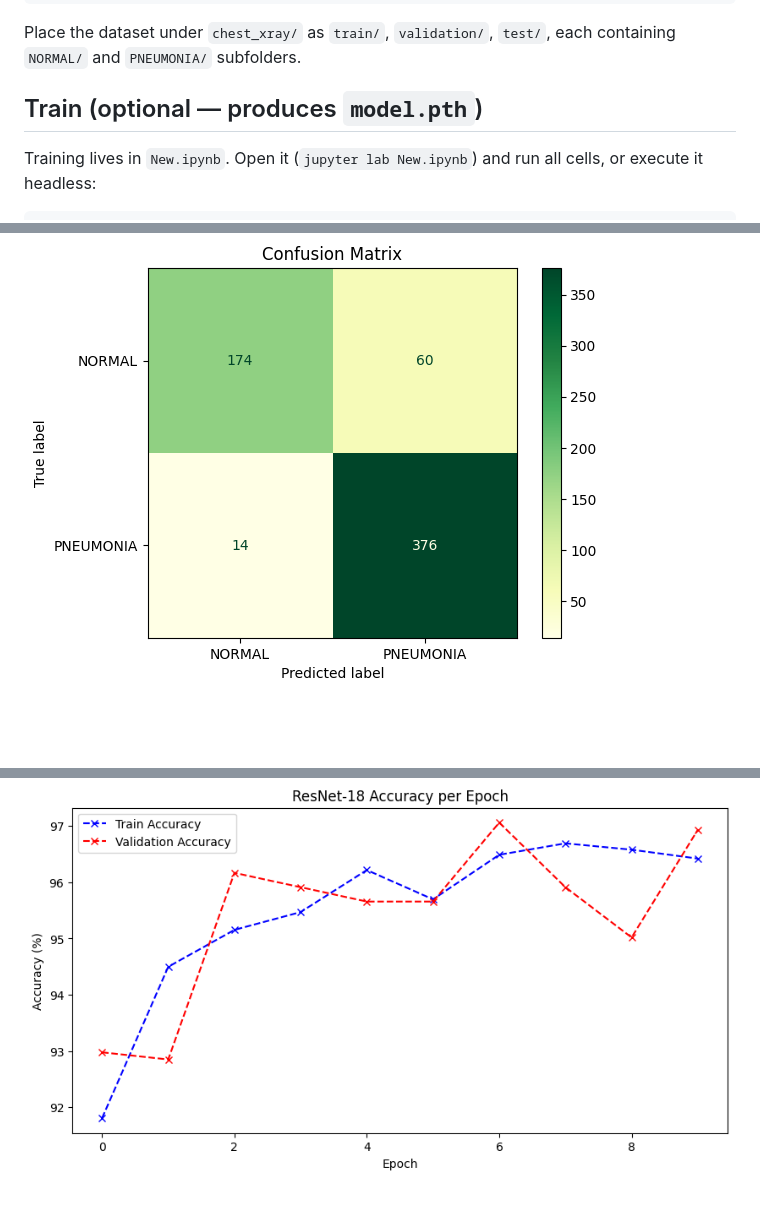
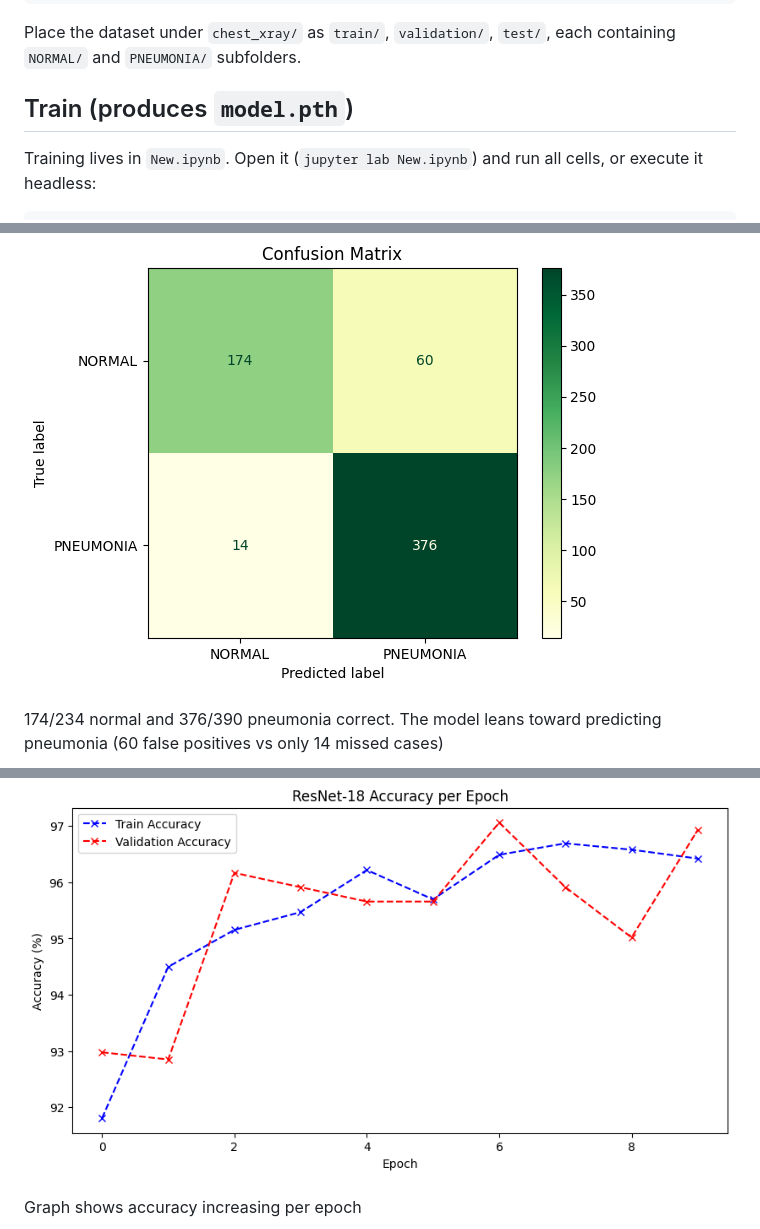
Before and after one commit to BM-20/Thesis, a Markdown page: README.md, 3 parts joined by grey strips. Drawn GitHub-style; blank space fills up the shorter version.

```diff
--- a/README.md
+++ b/README.md
@@ -39,7 +39,7 @@ pip install -r requirements-dev.txt    # also train / run tests (includes the ab
 
 Place the dataset under `chest_xray/` as `train/`, `validation/`, `test/`, each containing `NORMAL/` and `PNEUMONIA/` subfolders.
 
-## Train (optional — produces `model.pth`)
+## Train  (produces `model.pth`)
 
 Training lives in `New.ipynb`. Open it (`jupyter lab New.ipynb`) and run all cells, or execute it headless:
 
@@ -114,5 +113,13 @@ Evaluated on the held-out 624-image test set, using the best model by validation
 
 ![Confusion matrix](conf-mat.png)
+
+174/234 normal and 376/390 pneumonia correct. The model leans toward predicting pneumonia (60 false positives vs only 14 missed cases)
+
+
 ![Accuracy per epoch](accperepoch.png)
+
+Graph shows accuracy increasing per epoch
+
+
 ![Loss per epoch](lossperepoch.png)
 
```
Also changed, not shown: other parts of README.md (+9 -7 lines).
